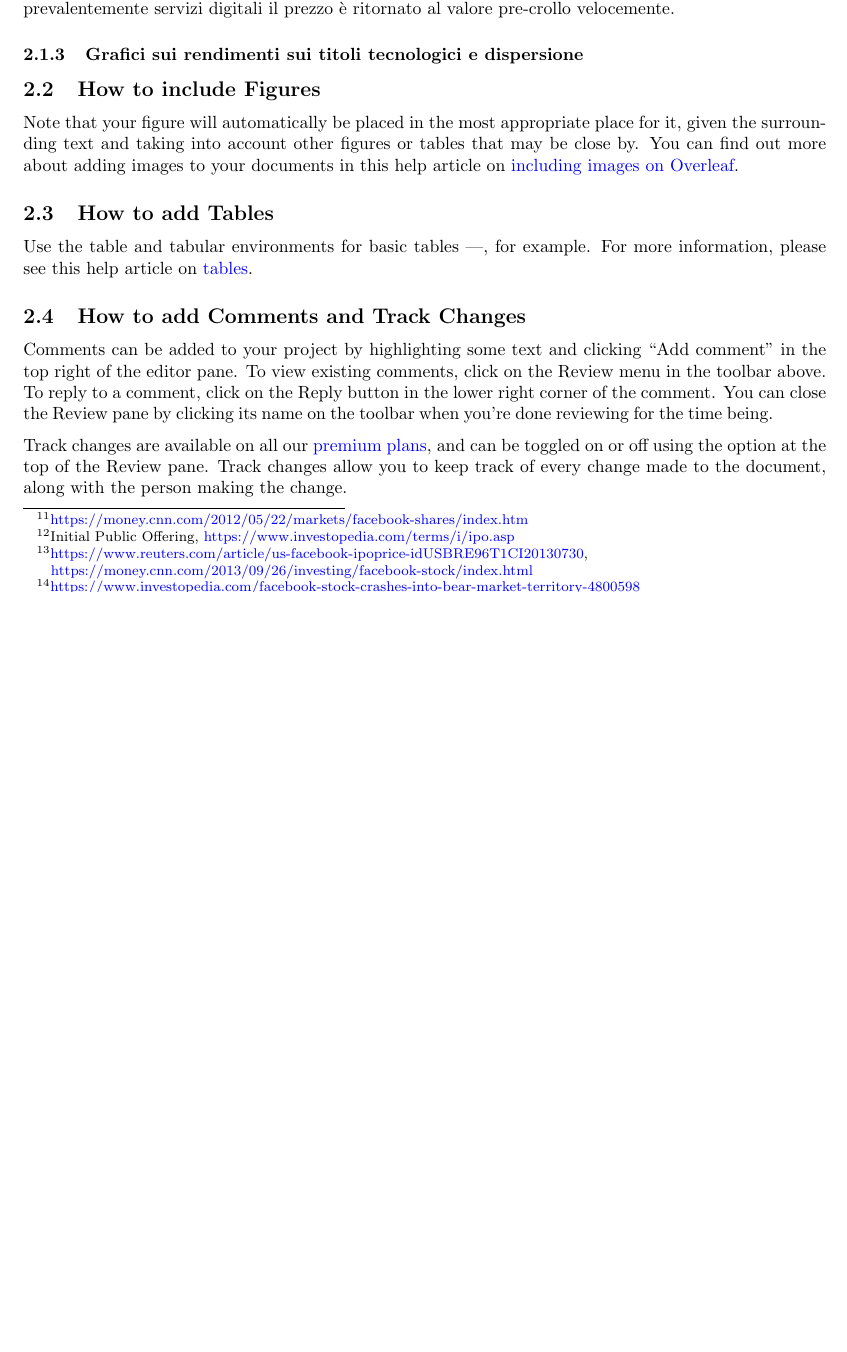
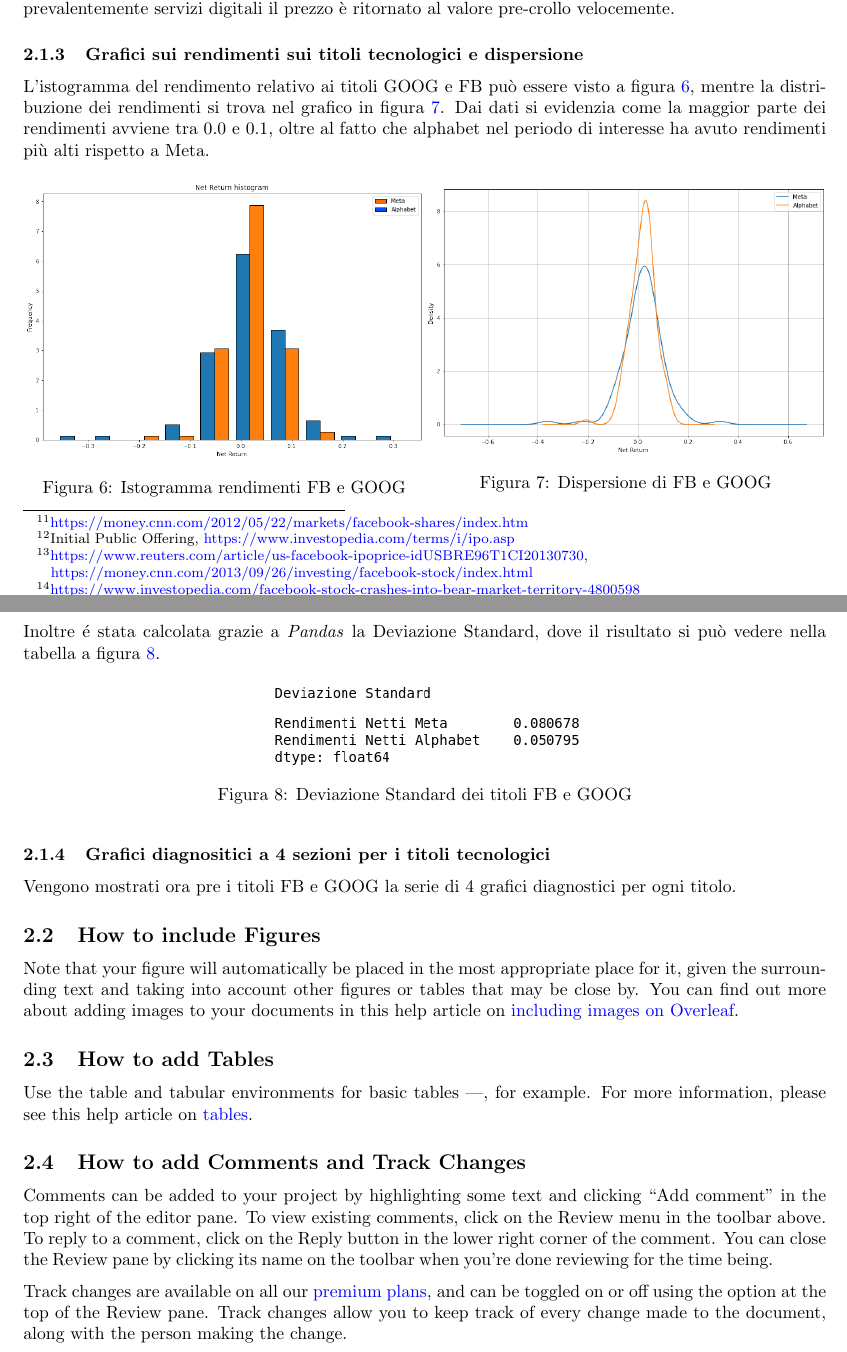
Before and after one commit to tommcamm/BISF-Project, a LaTeX document (relazione/relazione.tex): part of page 4 of 6 before the commit and two parts of pages 4 and 5 of 6 after it, the two joined at a grey line, cut so that both start at the same text, the shorter picture padded with empty space. Compiled offline with pdfLaTeX.

Commit message:
progress

```diff
--- a/relazione/relazione.tex
+++ b/relazione/relazione.tex
@@ -201,7 +201,39 @@ prevalentemente servizi digitali il prezzo è ritornato al valore pre-crollo vel
 
 \subsubsection{Grafici sui rendimenti sui titoli tecnologici e dispersione}
 
+L'istogramma del rendimento relativo ai titoli GOOG e FB può essere visto a figura \ref{fig:isto_rendimenti_tecno}, mentre la distribuzione dei
+rendimenti si trova nel grafico in figura \ref{fig:dispersione_tecno}.
+Dai dati si evidenzia come la maggior parte dei rendimenti avviene tra 0.0 e 0.1, oltre al fatto che alphabet nel periodo di interesse ha avuto rendimenti più alti
+rispetto a Meta.
 
+\begin{figure}[h]
+  \centering
+  \begin{minipage}{.5\textwidth}
+    \centering
+    \includegraphics[width=1\linewidth]{net_ret_tecno_hist.png}
+    \captionof{figure}{Istogramma rendimenti FB e GOOG}
+    \label{fig:isto_rendimenti_tecno}
+  \end{minipage}%
+  \begin{minipage}{.5\textwidth}
+    \centering
+    \includegraphics[width=1\linewidth]{dispersione_tecno.png}
+    \captionof{figure}{Dispersione di FB e GOOG}
+    \label{fig:dispersione_tecno}
+  \end{minipage}
+\end{figure}
+
+Inoltre é stata calcolata grazie a \emph{Pandas} la Deviazione Standard, dove il risultato si può vedere nella tabella a figura \ref{fig:ds_tecno}.
+
+\begin{figure}[h]
+  \centering
+  \includegraphics[width=0.4\textwidth]{ds_tecno.png}
+  \caption{Deviazione Standard dei titoli FB e GOOG}
+  \label{fig:ds_tecno}
+\end{figure}
+
+\subsubsection{Grafici diagnositici a 4 sezioni per i titoli tecnologici}
+
+Vengono mostrati ora pre i titoli FB e GOOG la serie di 4 grafici diagnostici per ogni titolo.
 
 \subsection{How to include Figures}
 
```
Also changed, not shown: relazione/images/dispersione_tecno.png (added), relazione/images/ds_tecno.png (added), relazione/images/net_ret_tecno_hist.png (added), relazione/relazione.pdf, 1 other file.
